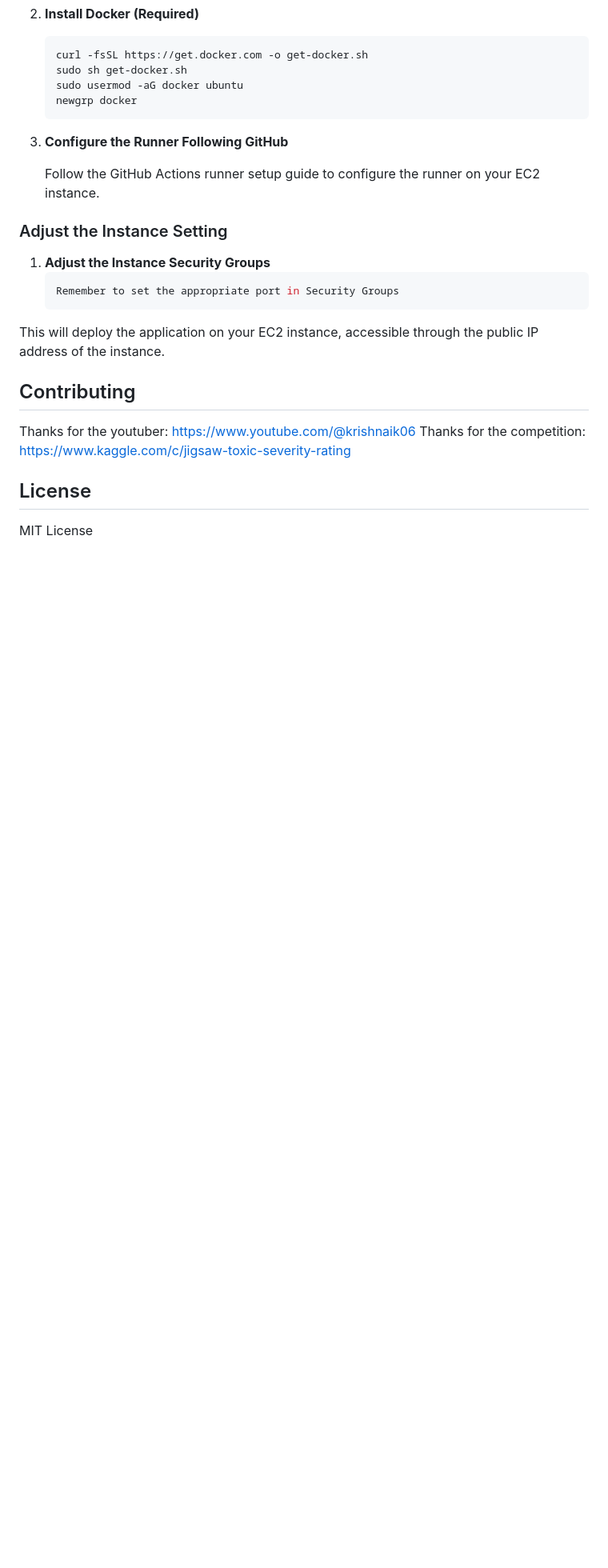
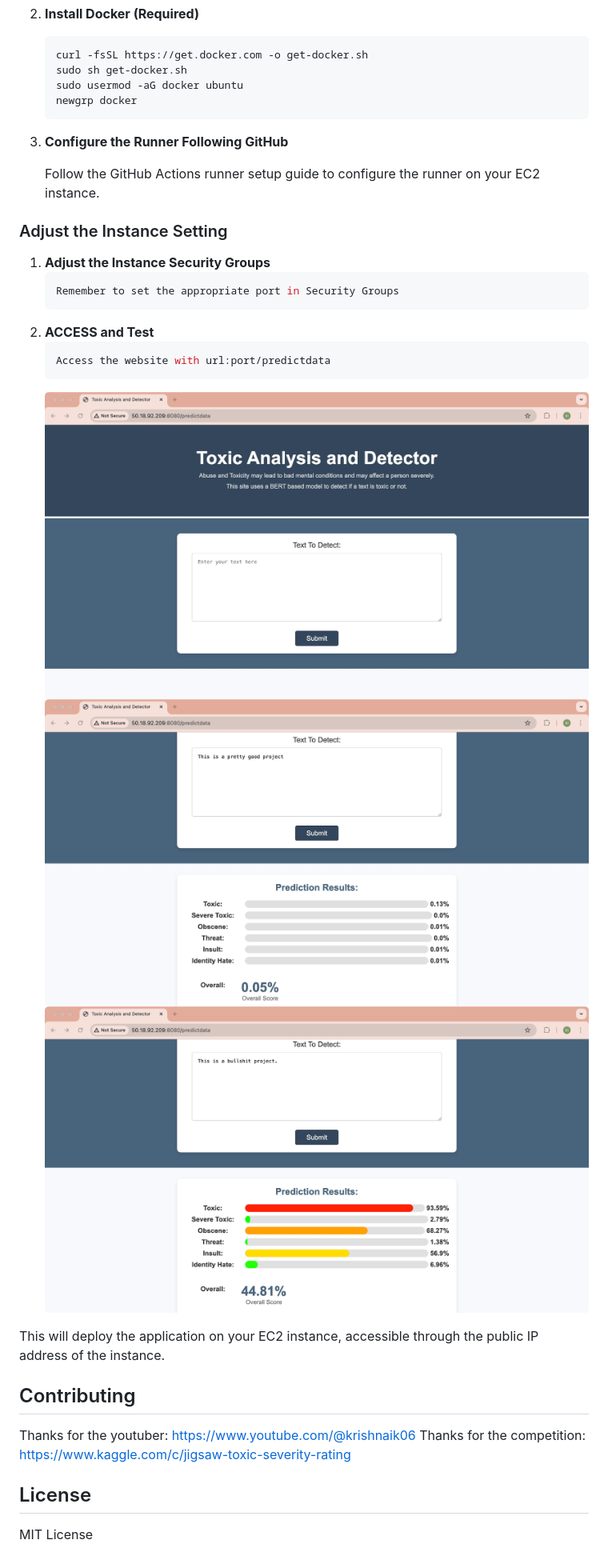
Before and after one commit to WiJoWill/ToxicCommentSeverity-AWSCICD, a Markdown page: README.md, the part around the change. Shown: that part at 80% size. Drawn GitHub-style; pictures changed too: images/sample1.jpg (added), images/sample2.jpg (added), images/sample3.jpg (added); blank space fills up the shorter version.

````diff
--- a/README.md
+++ b/README.md
@@ -161,6 +161,13 @@ To deploy this project using Docker and AWS EC2, follow these steps:
     ```sh
     Remember to set the appropriate port in Security Groups
     ```
+2. **ACCESS and Test**
+    ```sh
+    Access the website with url:port/predictdata
+    ```
+    ![images](/images/sample1.jpg)
+    ![images](/images/sample2.jpg)
+    ![images](/images/sample3.jpg)
 
 This will deploy the application on your EC2 instance, accessible through the public IP address of the instance.
 
````
Also changed, not shown: 3 other files.
